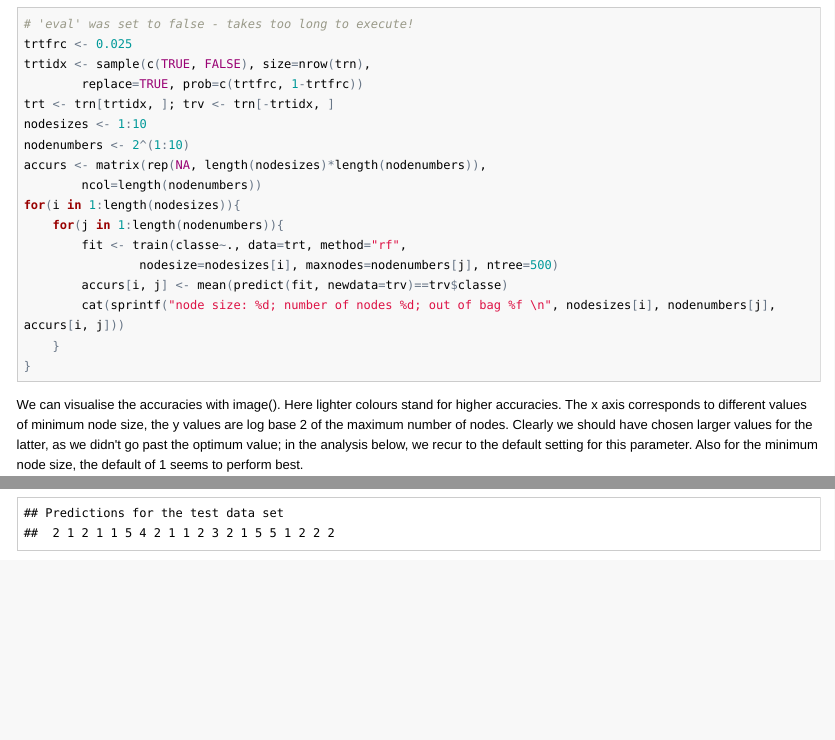
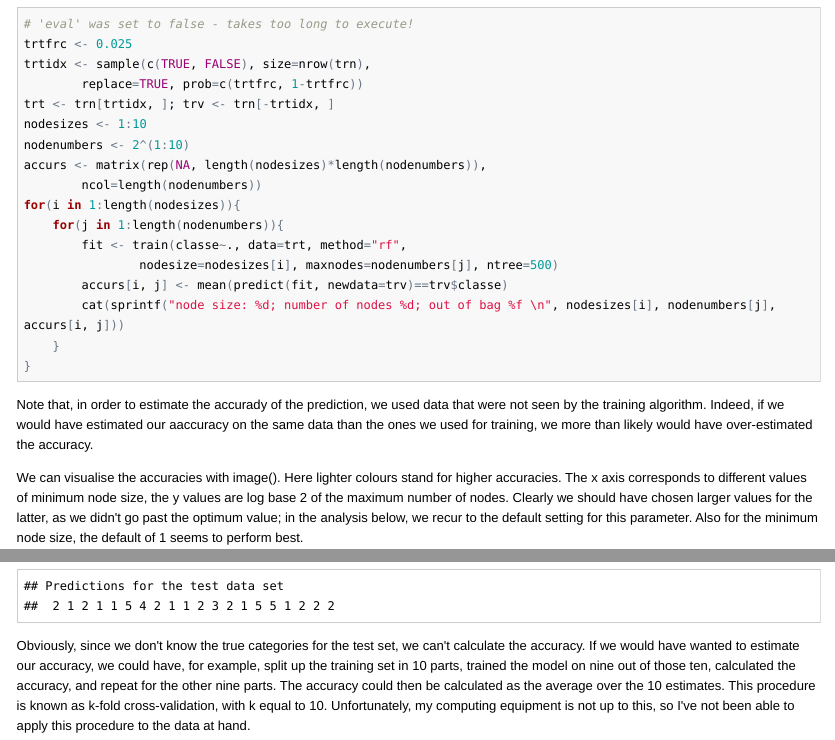
Before and after one commit to evberghe/pml, an R Markdown document (project.Rmd): the page in a window 1100 px wide, from 1060 px down, and a second part further down, joined at a grey line. The pictures show the output file project.html that the author committed with the source, opened offline; long lines of code are wrapped.

Commit message:
Changes to be committed: 	modified:   project.Rmd 	modified:   project.html

````diff
--- a/project.Rmd
+++ b/project.Rmd
@@ -99,6 +99,10 @@ for(i in 1:length(nodesizes)){
 load("accurs.RData")
 ```
 
+Note that, in order to estimate the accurady of the prediction, we used data that were not seen by the
+training algorithm. Indeed, if we would have estimated our aaccuracy on the same data than the ones we
+used for training, we more than likely would have over-estimated the accuracy.
+
 We can visualise the accuracies with image(). Here lighter colours stand for higher accuracies.
 The x axis corresponds to different values of minimum node size, the y values are log base 2 of the
 maximum number of nodes. Clearly we should have chosen larger values for the latter, as we didn't
@@ -127,3 +131,10 @@ This model can now be used for prediction of test examples, using the `predict()
 prd <- predict(fit, newdata=tst)
 cat("Predictions for the test data set \n", prd)
 ```
+
+Obviously, since we don't know the true categories for the test set, we can't calculate the accuracy.
+If we would have wanted to estimate our accuracy, we could have, for example, split up the training set
+in 10 parts, trained the model on nine out of those ten, calculated the accuracy, and repeat for the other
+nine parts. The accuracy could then be calculated as the average over the 10 estimates. This procedure
+is known as k-fold cross-validation, with k equal to 10. Unfortunately,
+my computing equipment is not up to this, so I've not been able to apply this procedure to the data at hand.
````
Also changed, not shown: project.html.
